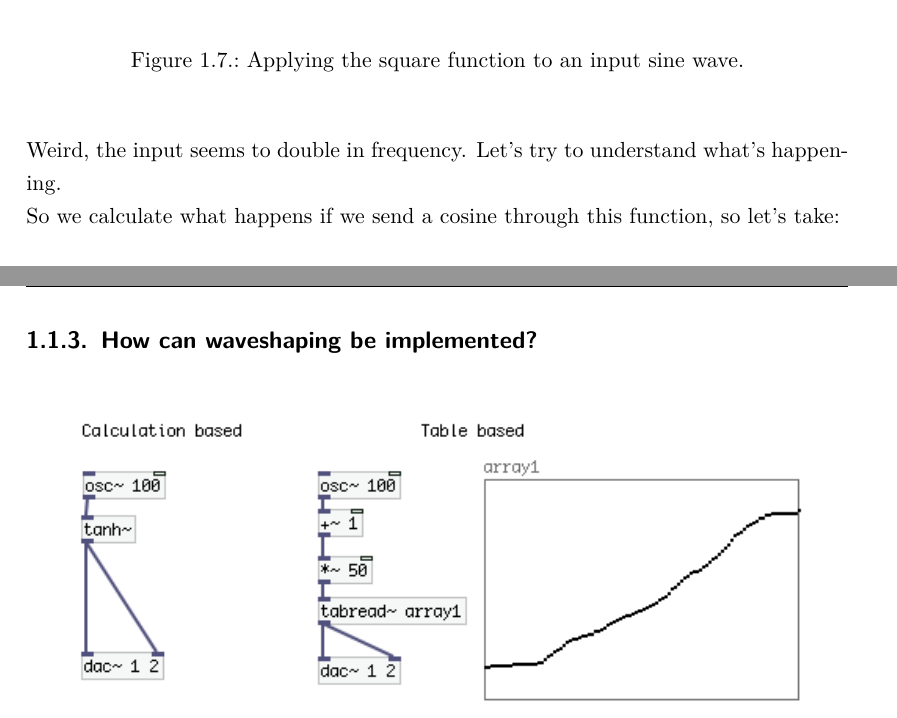
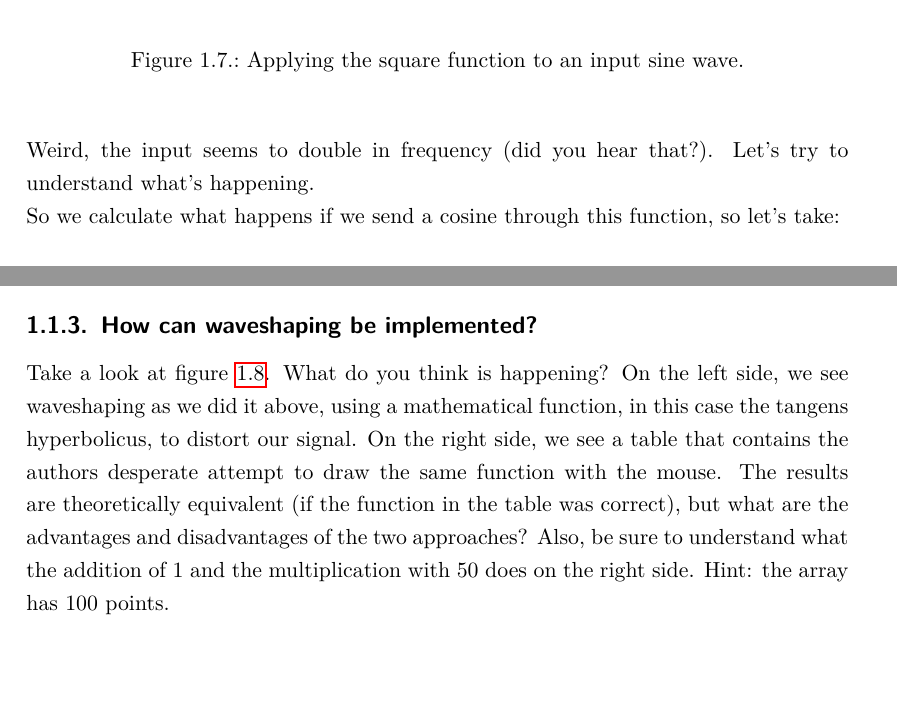
Before and after one commit to hrtlacek/dspCourse, a LaTeX thesis (main.tex, which reads waveshaping.tex): two parts of pages 10 and 12 of 22 before the commit and two parts of pages 10 and 11 of 22 after it, joined at a grey line, cut so that both start at the same text, the shorter picture padded with empty space. Compiled offline with pdfLaTeX.

Commit message:
waveshaping

```diff
--- a/waveshaping.tex
+++ b/waveshaping.tex
@@ -177,7 +177,7 @@ And we can simply plot what happened if we apply the function before also trying
 \end{figure}
 
 
-Weird, the input seems to double in frequency. Let's try to understand what's happening.\
+Weird, the input seems to double in frequency (did you hear that?). Let's try to understand what's happening.\
 
 So we calculate what happens if we send a cosine through this function, so let's take:
 
@@ -238,7 +238,9 @@ And finally:
 
 
 % subsection how_can_waveshaping_be_implemented_ (end)
-
+Take a look at figure \ref{fig:tableVsCPU}. What do you think is happening?
+On the left side, we see waveshaping as we did it above, using a mathematical function, in this case the tangens hyperbolicus, to distort our signal. On the right side, we see a table that contains the authors desperate attempt to draw the same function with the mouse. The results are theoretically equivalent (if the function in the table was correct), but what are the advantages and disadvantages of the two approaches?
+Also, be sure to understand what the addition of 1 and the multiplication with 50 does on the right side. Hint: the array has 100 points.
 
 \begin{figure}[H]
 	\begin{center}
```
Also changed, not shown: main.pdf, waveshaping.tex (2 more changed lines).
